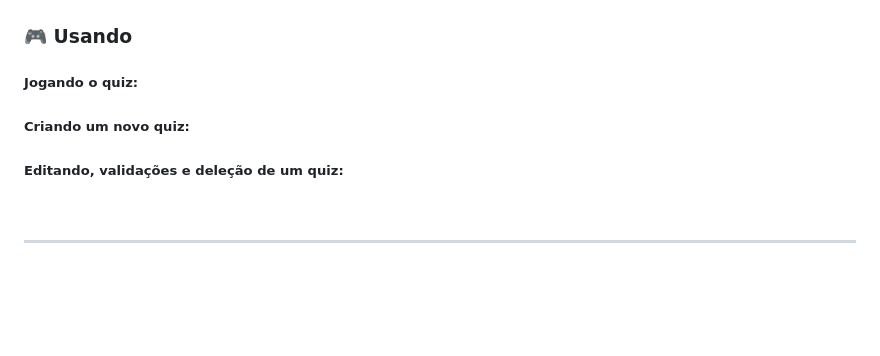
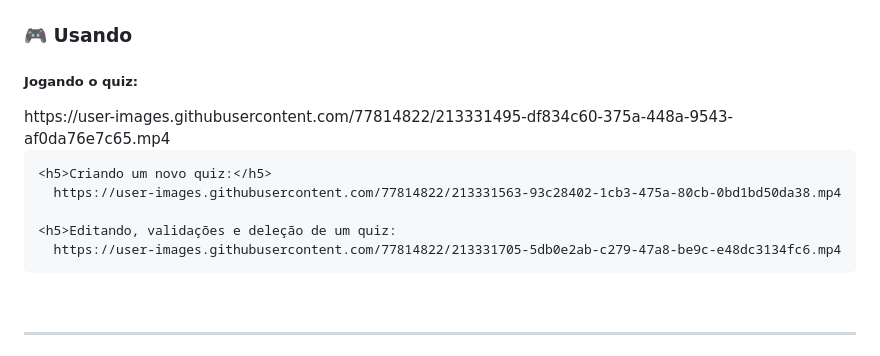
Before and after one commit to GabrielaTiago/BuzzQuizz, a Markdown page: README.md, the part around the change. GitHub-like rendering; blank space fills up the shorter version.

Commit message:
Update the README with the demo videos

```diff
--- a/README.md
+++ b/README.md
@@ -63,8 +63,14 @@ $~$
 
 <p align="center">
     <h5>Jogando o quiz:</h5>
+      https://user-images.githubusercontent.com/77814822/213331495-df834c60-375a-448a-9543-af0da76e7c65.mp4
+
     <h5>Criando um novo quiz:</h5>
-    <h5>Editando, validações e deleção de um quiz:</h5>
+      https://user-images.githubusercontent.com/77814822/213331563-93c28402-1cb3-475a-80cb-0bd1bd50da38.mp4
+
+    <h5>Editando, validações e deleção de um quiz:
+      https://user-images.githubusercontent.com/77814822/213331705-5db0e2ab-c279-47a8-be9c-e48dc3134fc6.mp4
+</h5>
 
 </p>
 
```
